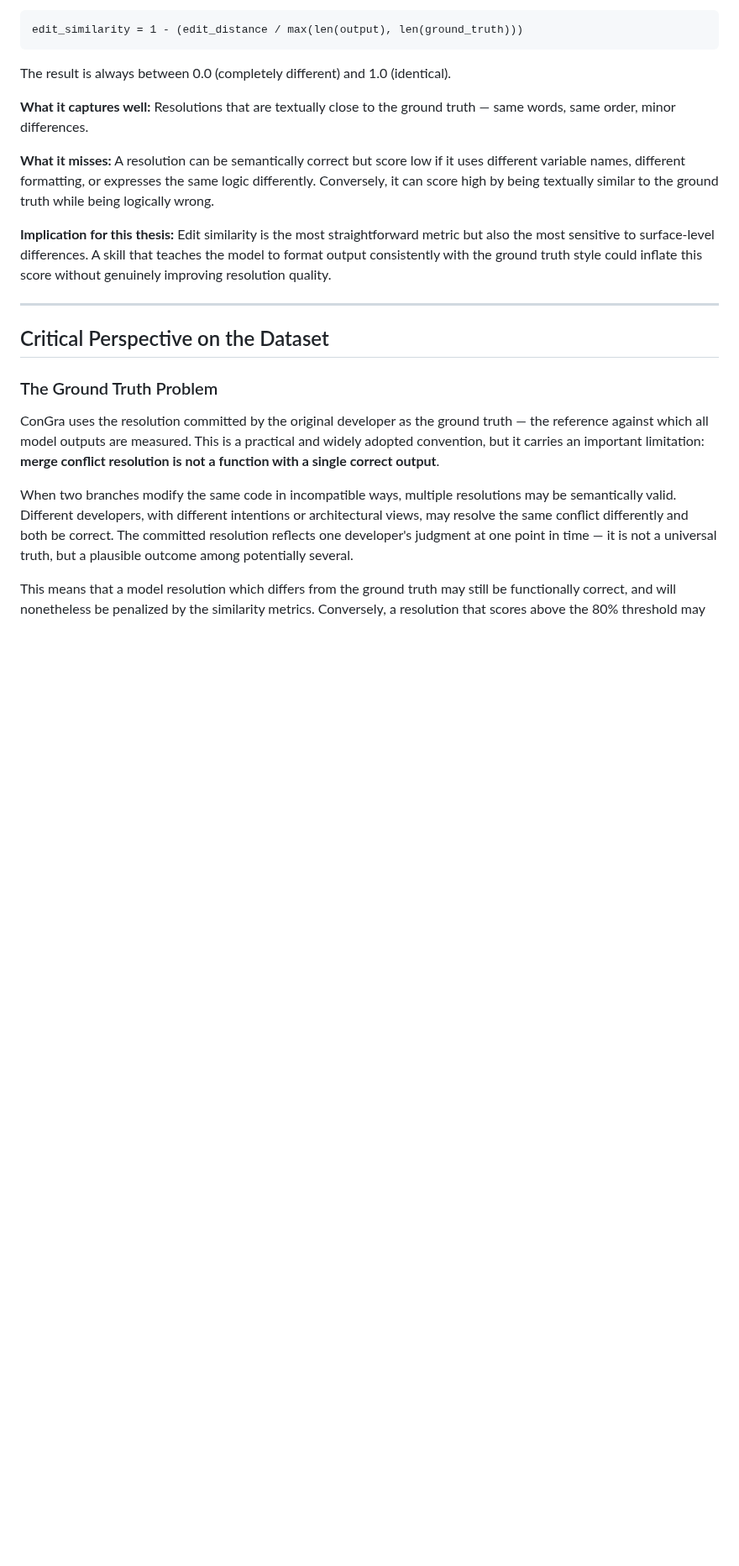
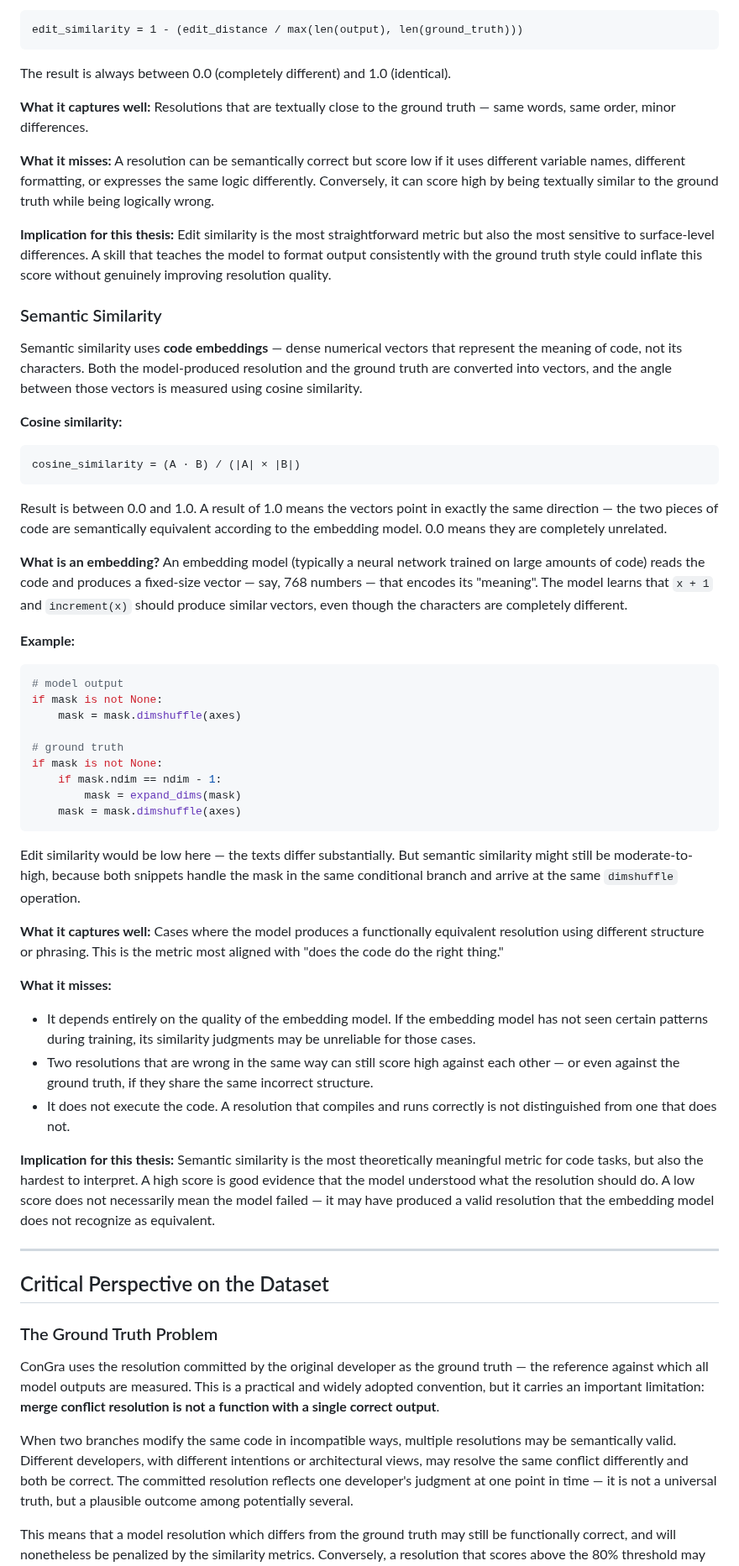
Before and after one commit to bdravec/merge-conflict-skill, a Markdown page: docs/eda_dataset.md, the part around the change. Shown at 84% size. Drawn GitHub-style; blank space fills up the shorter version.

Commit message:
Add semantic similarity section to evaluation metrics

````diff
--- a/docs/eda_dataset.md
+++ b/docs/eda_dataset.md
@@ -171,6 +171,41 @@ The result is always between 0.0 (completely different) and 1.0 (identical).
 
 **Implication for this thesis:** Edit similarity is the most straightforward metric but also the most sensitive to surface-level differences. A skill that teaches the model to format output consistently with the ground truth style could inflate this score without genuinely improving resolution quality.
 
+### Semantic Similarity
+
+Semantic similarity uses **code embeddings** — dense numerical vectors that represent the meaning of code, not its characters. Both the model-produced resolution and the ground truth are converted into vectors, and the angle between those vectors is measured using cosine similarity.
+
+**Cosine similarity:**
+```
+cosine_similarity = (A · B) / (|A| × |B|)
+```
+Result is between 0.0 and 1.0. A result of 1.0 means the vectors point in exactly the same direction — the two pieces of code are semantically equivalent according to the embedding model. 0.0 means they are completely unrelated.
+
+**What is an embedding?** An embedding model (typically a neural network trained on large amounts of code) reads the code and produces a fixed-size vector — say, 768 numbers — that encodes its "meaning". The model learns that `x + 1` and `increment(x)` should produce similar vectors, even though the characters are completely different.
+
+**Example:**
+```python
+# model output
+if mask is not None:
+    mask = mask.dimshuffle(axes)
+
+# ground truth
+if mask is not None:
+    if mask.ndim == ndim - 1:
+        mask = expand_dims(mask)
+    mask = mask.dimshuffle(axes)
+```
+Edit similarity would be low here — the texts differ substantially. But semantic similarity might still be moderate-to-high, because both snippets handle the mask in the same conditional branch and arrive at the same `dimshuffle` operation.
+
+**What it captures well:** Cases where the model produces a functionally equivalent resolution using different structure or phrasing. This is the metric most aligned with "does the code do the right thing."
+
+**What it misses:**
+- It depends entirely on the quality of the embedding model. If the embedding model has not seen certain patterns during training, its similarity judgments may be unreliable for those cases.
+- Two resolutions that are wrong in the same way can still score high against each other — or even against the ground truth, if they share the same incorrect structure.
+- It does not execute the code. A resolution that compiles and runs correctly is not distinguished from one that does not.
+
+**Implication for this thesis:** Semantic similarity is the most theoretically meaningful metric for code tasks, but also the hardest to interpret. A high score is good evidence that the model understood what the resolution should do. A low score does not necessarily mean the model failed — it may have produced a valid resolution that the embedding model does not recognize as equivalent.
+
 ---
 
 ## Critical Perspective on the Dataset
````
